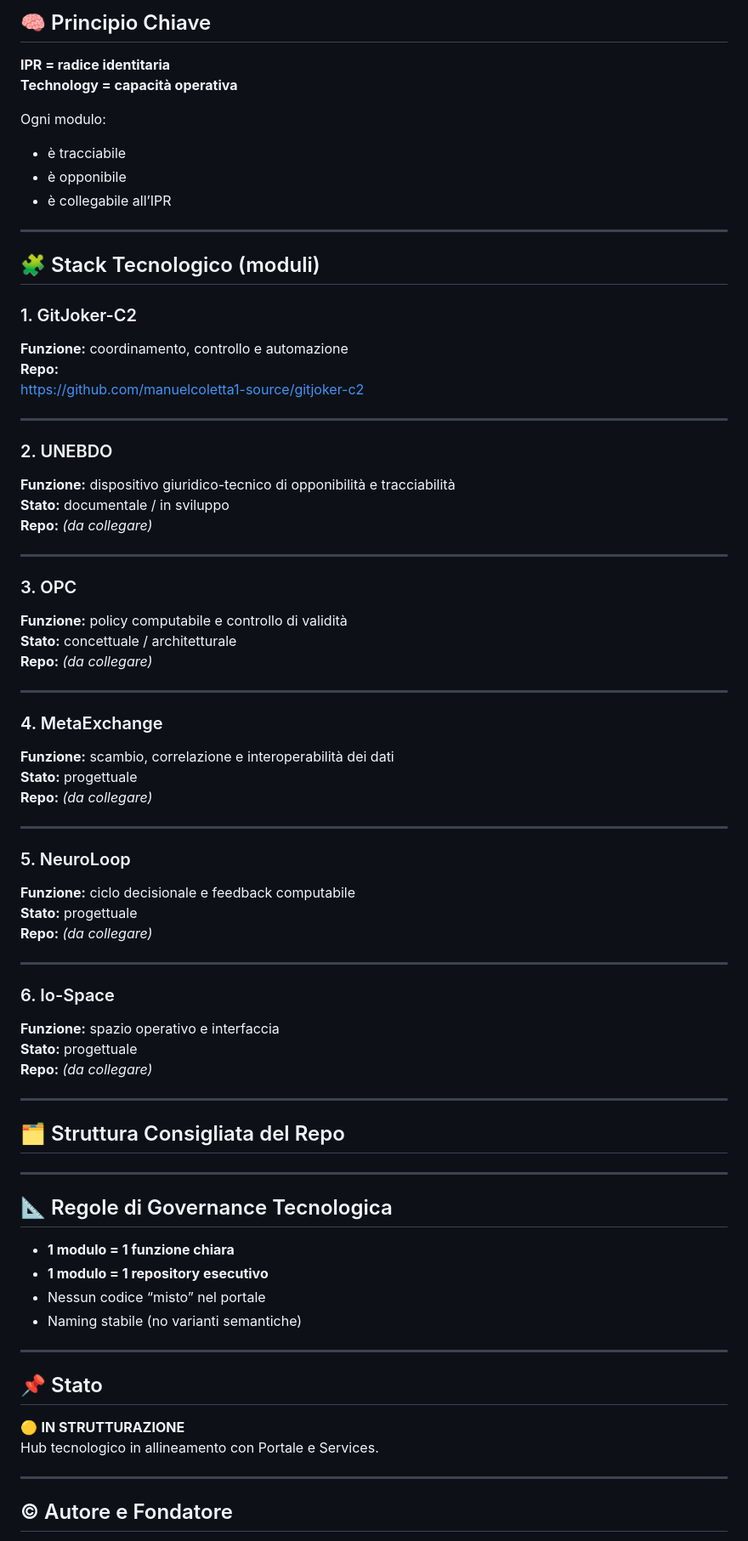
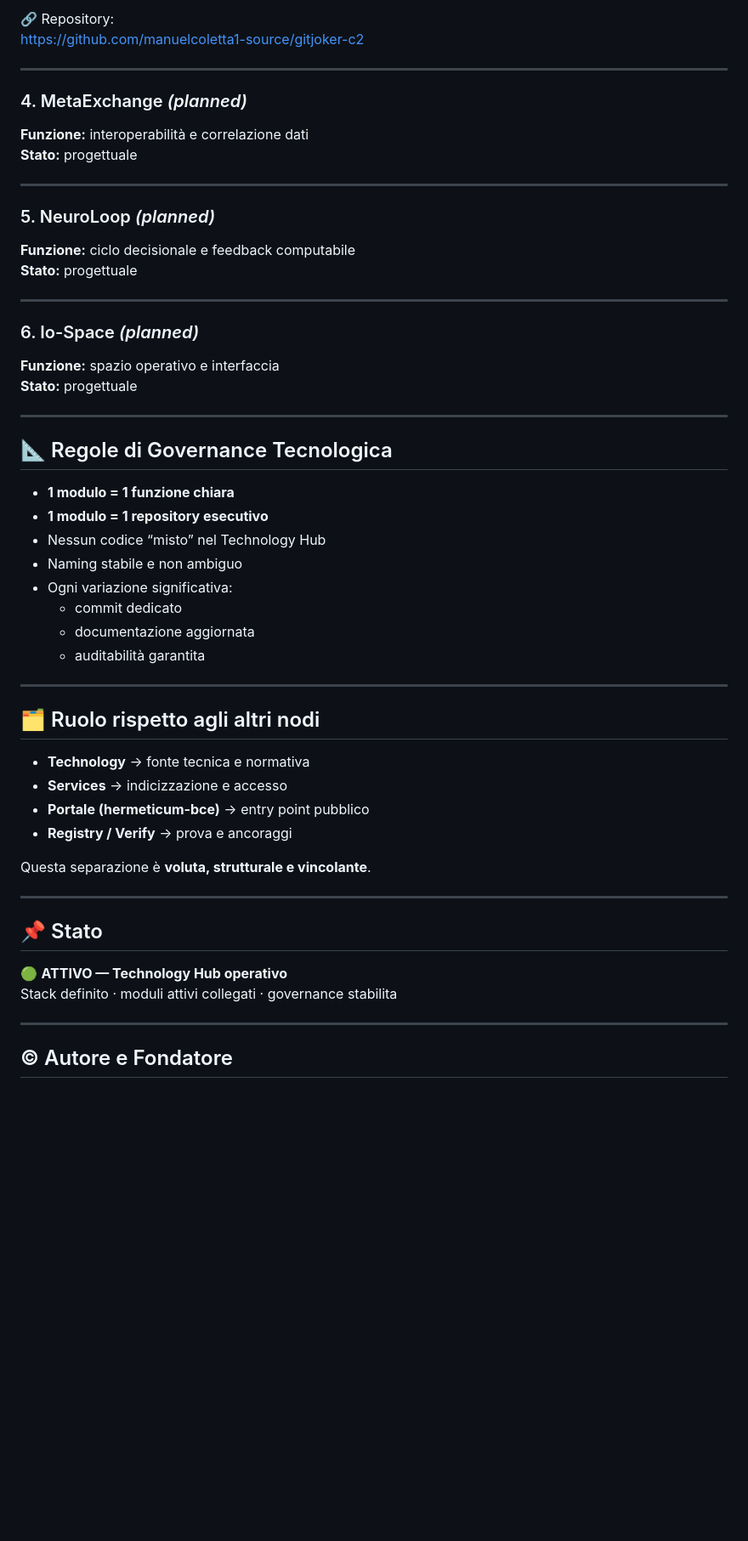
Before and after one commit to manuelcoletta1-source/Hermeticum-B.C.E.-Technology, a Markdown page: README.md, the part around one of its changes. Shown at 85% size. Drawn GitHub-style; blank space fills up the shorter version.

Commit message:
docs: refactor Technology README (stack + governance aligned)

```diff
--- a/README.md
+++ b/README.md
@@ -156,60 +74,23 @@ Qui vivono i **moduli software**, le **specifiche operative** e i **collegamenti
-## 🧠 Principio Chiave
-
-**IPR = radice identitaria**
-**Technology = capacità operativa**
-
-Ogni modulo:
-- è tracciabile
-- è opponibile
-- è collegabile all’IPR
-
----
-
-## 🧩 Stack Tecnologico (moduli)
-
-### 1. GitJoker-C2
-**Funzione:** coordinamento, controllo e automazione
-**Repo:**
+🔗 Repository:
 https://github.com/manuelcoletta1-source/gitjoker-c2
 
 ---
 
-### 2. UNEBDO
-**Funzione:** dispositivo giuridico-tecnico di opponibilità e tracciabilità
-**Stato:** documentale / in sviluppo
-**Repo:** _(da collegare)_
+### 4. MetaExchange *(planned)*
+**Funzione:** interoperabilità e correlazione dati
+**Stato:** progettuale
 
 ---
 
-### 3. OPC
-**Funzione:** policy computabile e controllo di validità
-**Stato:** concettuale / architetturale
-**Repo:** _(da collegare)_
+### 5. NeuroLoop *(planned)*
+**Funzione:** ciclo decisionale e feedback computabile
+**Stato:** progettuale
 
 ---
 
-### 4. MetaExchange
-**Funzione:** scambio, correlazione e interoperabilità dei dati
-**Stato:** progettuale
-**Repo:** _(da collegare)_
-
----
-
-### 5. NeuroLoop
-**Funzione:** ciclo decisionale e feedback computabile
-**Stato:** progettuale
-**Repo:** _(da collegare)_
-
----
-
-### 6. Io-Space
+### 6. Io-Space *(planned)*
 **Funzione:** spazio operativo e interfaccia
 **Stato:** progettuale
-**Repo:** _(da collegare)_
-
----
-
-## 🗂️ Struttura Consigliata del Repo
 
 ---
 
@@ -217,15 +98,30 @@ https://github.com/manuelcoletta1-source/gitjoker-c2
 
 - **1 modulo = 1 funzione chiara**
 - **1 modulo = 1 repository esecutivo**
-- Nessun codice “misto” nel portale
-- Naming stabile (no varianti semantiche)
+- Nessun codice “misto” nel Technology Hub
+- Naming stabile e non ambiguo
+- Ogni variazione significativa:
+  - commit dedicato
+  - documentazione aggiornata
+  - auditabilità garantita
+
+---
+
+## 🗂️ Ruolo rispetto agli altri nodi
+
+- **Technology** → fonte tecnica e normativa
+- **Services** → indicizzazione e accesso
+- **Portale (hermeticum-bce)** → entry point pubblico
+- **Registry / Verify** → prova e ancoraggi
+
+Questa separazione è **voluta, strutturale e vincolante**.
 
 ---
 
 ## 📌 Stato
 
-🟡 **IN STRUTTURAZIONE**
-Hub tecnologico in allineamento con Portale e Services.
+🟢 **ATTIVO — Technology Hub operativo**
+Stack definito · moduli attivi collegati · governance stabilita
 
 ---
 
```
Also changed, not shown: other parts of README.md (+48 -130 lines).
